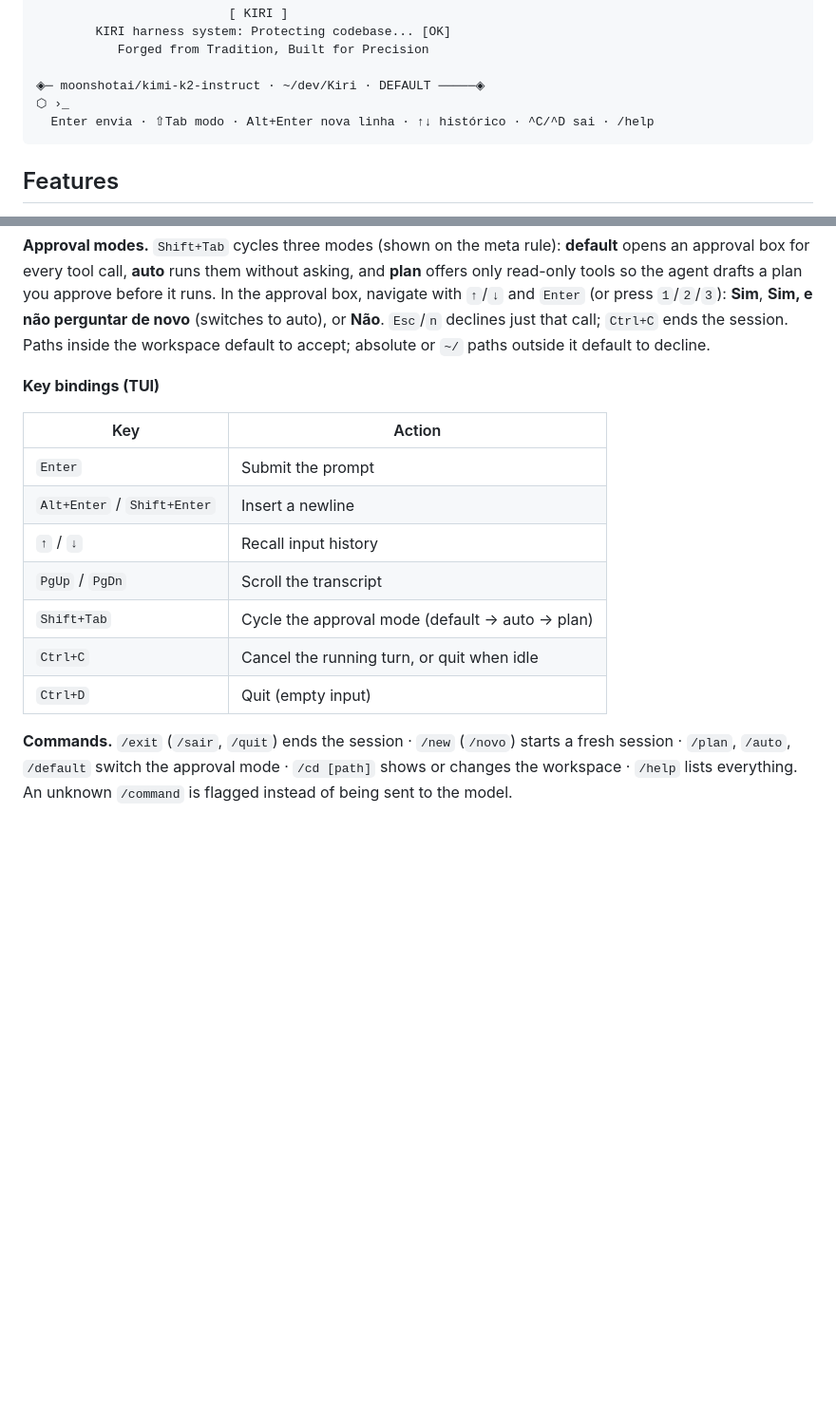
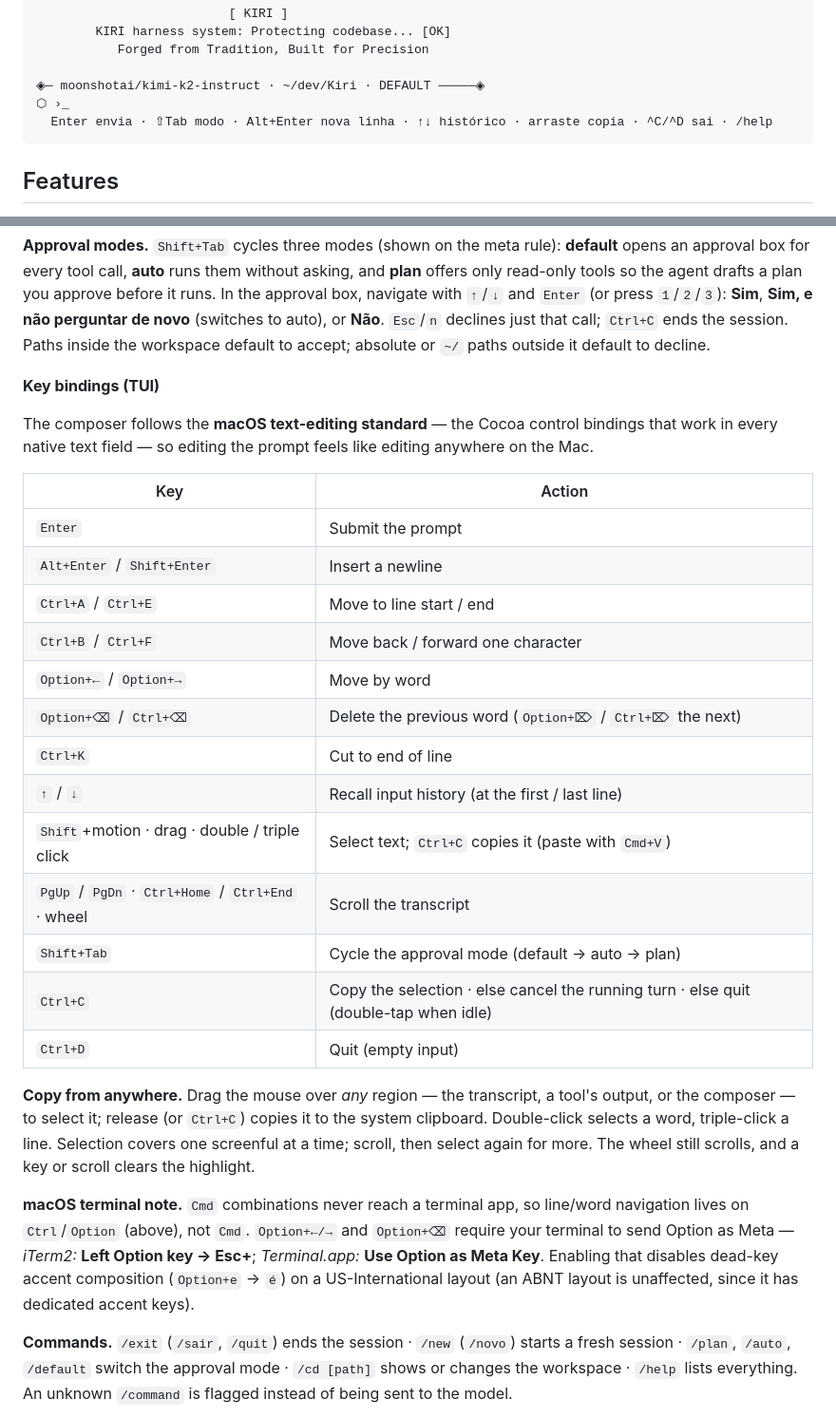
Before and after one commit to TheoOdawara/Kiri, a Markdown page: README.md, 2 parts joined by grey strips. Shown at 95% size. GitHub-like rendering; blank space fills up the shorter version.

Commit message:
docs(readme): document macOS editing, mouse selection, and copy-from-anywhere
Record the composer's macOS keyboard standard (Ctrl/Option bindings, the Cmd
limitation, and the Option-as-Meta terminal prerequisite plus its dead-key
trade-off) and the drag/double/triple-click selection that copies any region of
the UI to the system clipboard.

Note on the deferred sub-feature: clicking inside the composer to reposition the
edit caret is NOT shipped. tui-textarea's screen<->data map is private and the
local wrap is an approximation, so a reconstructed mapping would mis-place the
cursor on wrapped/scrolled input. Mouse selection and copy of composer text
still work (they read the rendered buffer); only moving the caret by click is
left out, to avoid shipping a fragile mis-positioning.

Co-Authored-By: Claude Opus 4.8 (1M context) <noreply@anthropic.com>

````diff
--- a/README.md
+++ b/README.md
@@ -62,7 +62,7 @@ borderless prompt whose gate glyph changes color with its state.
 
 ◈─ moonshotai/kimi-k2-instruct · ~/dev/Kiri · DEFAULT ─────◈
 ⬡ ›_
-  Enter envia · ⇧Tab modo · Alt+Enter nova linha · ↑↓ histórico · ^C/^D sai · /help
+  Enter envia · ⇧Tab modo · Alt+Enter nova linha · ↑↓ histórico · arraste copia · ^C/^D sai · /help
 ```
 
 ## Features
@@ -122,15 +122,35 @@ to accept; absolute or `~/` paths outside it default to decline.
 
 **Key bindings (TUI)**
 
+The composer follows the **macOS text-editing standard** — the Cocoa control bindings that work in
+every native text field — so editing the prompt feels like editing anywhere on the Mac.
+
 | Key | Action |
 |---|---|
 | `Enter` | Submit the prompt |
 | `Alt+Enter` / `Shift+Enter` | Insert a newline |
-| `↑` / `↓` | Recall input history |
-| `PgUp` / `PgDn` | Scroll the transcript |
+| `Ctrl+A` / `Ctrl+E` | Move to line start / end |
+| `Ctrl+B` / `Ctrl+F` | Move back / forward one character |
+| `Option+←` / `Option+→` | Move by word |
+| `Option+⌫` / `Ctrl+⌫` | Delete the previous word (`Option+⌦` / `Ctrl+⌦` the next) |
+| `Ctrl+K` | Cut to end of line |
+| `↑` / `↓` | Recall input history (at the first / last line) |
+| `Shift`+motion · drag · double / triple click | Select text; `Ctrl+C` copies it (paste with `Cmd+V`) |
+| `PgUp` / `PgDn` · `Ctrl+Home` / `Ctrl+End` · wheel | Scroll the transcript |
 | `Shift+Tab` | Cycle the approval mode (default → auto → plan) |
-| `Ctrl+C` | Cancel the running turn, or quit when idle |
+| `Ctrl+C` | Copy the selection · else cancel the running turn · else quit (double-tap when idle) |
 | `Ctrl+D` | Quit (empty input) |
+
+**Copy from anywhere.** Drag the mouse over *any* region — the transcript, a tool's output, or the
+composer — to select it; release (or `Ctrl+C`) copies it to the system clipboard. Double-click selects a
+word, triple-click a line. Selection covers one screenful at a time; scroll, then select again for more.
+The wheel still scrolls, and a key or scroll clears the highlight.
+
+**macOS terminal note.** `Cmd` combinations never reach a terminal app, so line/word navigation lives on
+`Ctrl`/`Option` (above), not `Cmd`. `Option+←/→` and `Option+⌫` require your terminal to send Option as
+Meta — *iTerm2:* **Left Option key → Esc+**; *Terminal.app:* **Use Option as Meta Key**. Enabling that
+disables dead-key accent composition (`Option+e` → `é`) on a US-International layout (an ABNT layout is
+unaffected, since it has dedicated accent keys).
 
 **Commands.** `/exit` (`/sair`, `/quit`) ends the session · `/new` (`/novo`) starts a fresh session ·
 `/plan`, `/auto`, `/default` switch the approval mode · `/cd [path]` shows or changes the workspace ·
````
